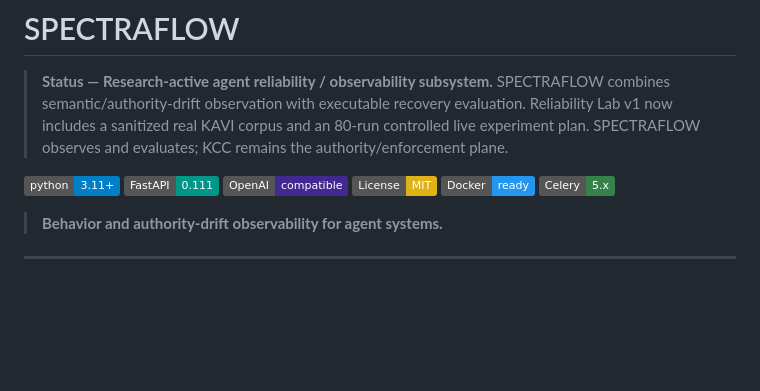
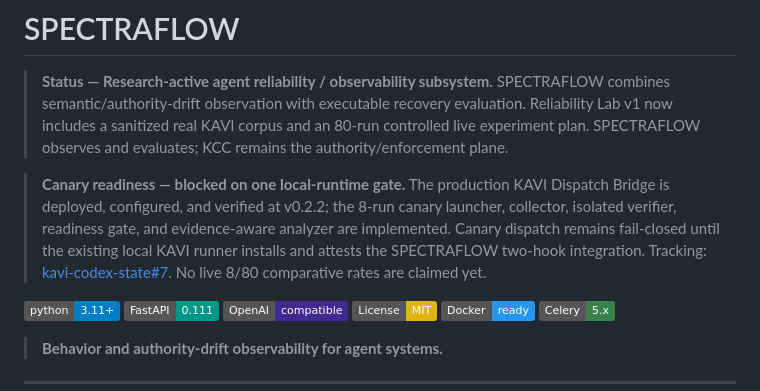
Before and after one commit to kOs-tile/spectraflow, a Markdown page: README.md, the part around the change. Drawn GitHub-style; badges without logos; blank space fills up the shorter version.

Commit message:
docs: record single remaining Reliability Lab canary blocker

```diff
--- a/README.md
+++ b/README.md
@@ -1,6 +1,8 @@
 # SPECTRAFLOW
 
 > **Status — Research-active agent reliability / observability subsystem.** SPECTRAFLOW combines semantic/authority-drift observation with executable recovery evaluation. Reliability Lab v1 now includes a sanitized real KAVI corpus and an 80-run controlled live experiment plan. SPECTRAFLOW observes and evaluates; KCC remains the authority/enforcement plane.
+
+> **Canary readiness — blocked on one local-runtime gate.** The production KAVI Dispatch Bridge is deployed, configured, and verified at v0.2.2; the 8-run canary launcher, collector, isolated verifier, readiness gate, and evidence-aware analyzer are implemented. Canary dispatch remains fail-closed until the existing local KAVI runner installs and attests the SPECTRAFLOW two-hook integration. Tracking: [kavi-codex-state#7](https://github.com/kOs-tile/kavi-codex-state/issues/7). No live 8/80 comparative rates are claimed yet.
 
 
 [![Python 3.11+](https://img.shields.io/badge/python-3.11+-blue.svg)](https://www.python.org/downloads/)
```
